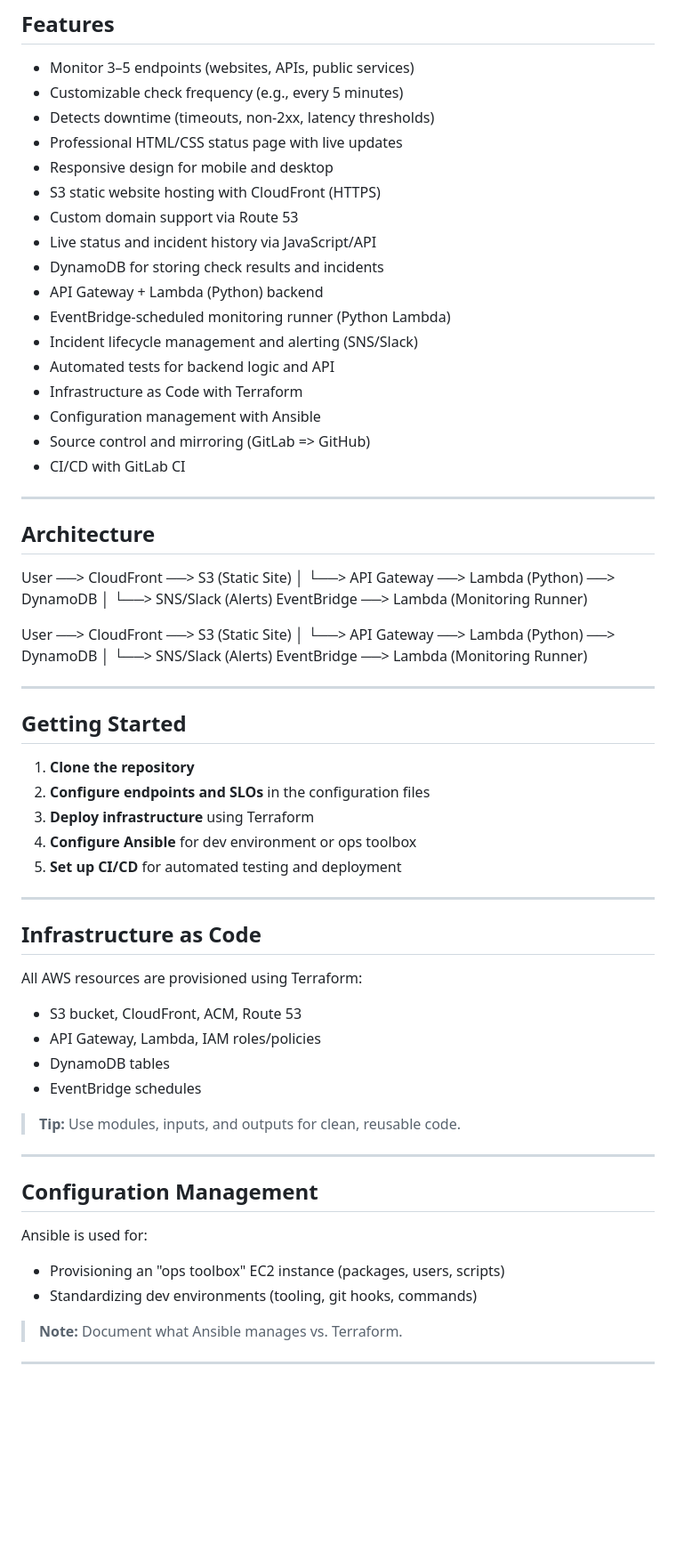
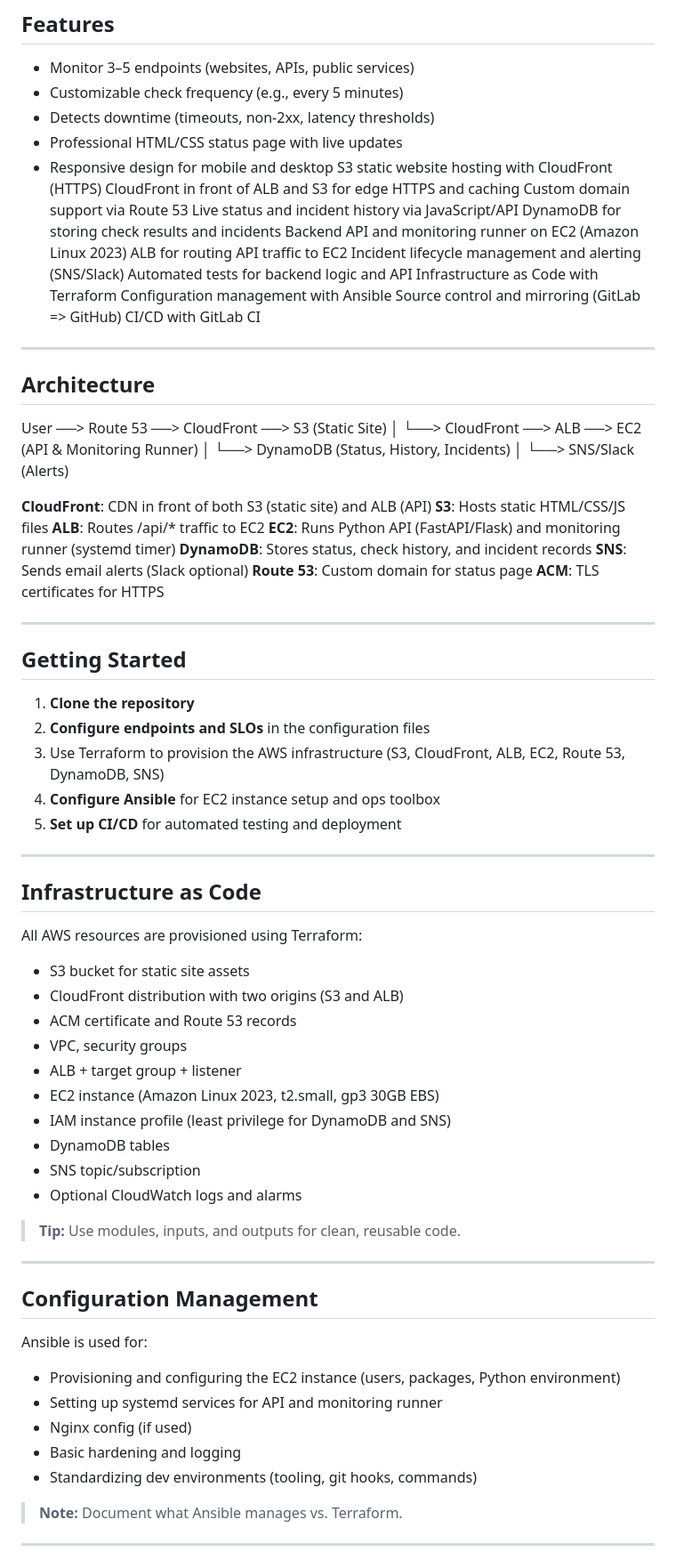
Before and after one commit to Michael-Burbank/CloudOps-Status-Page, a Markdown page: README.md, the part around one of its changes. Shown at 89% size. Drawn GitHub-style; blank space fills up the shorter version.

Commit message:
Create the new plan. I will use an EC2 (t3.small) running AL2023 to power the backend. S3 will continue to support the website's static files.

```diff
--- a/README.md
+++ b/README.md
@@ -33,36 +34,40 @@ CloudOps Status Page is a full-stack solution for real-time monitoring of web se
 - Detects downtime (timeouts, non-2xx, latency thresholds)
 - Professional HTML/CSS status page with live updates
 - Responsive design for mobile and desktop
-- S3 static website hosting with CloudFront (HTTPS)
-- Custom domain support via Route 53
-- Live status and incident history via JavaScript/API
-- DynamoDB for storing check results and incidents
-- API Gateway + Lambda (Python) backend
-- EventBridge-scheduled monitoring runner (Python Lambda)
-- Incident lifecycle management and alerting (SNS/Slack)
-- Automated tests for backend logic and API
-- Infrastructure as Code with Terraform
-- Configuration management with Ansible
-- Source control and mirroring (GitLab => GitHub)
-- CI/CD with GitLab CI
+  S3 static website hosting with CloudFront (HTTPS)
+  CloudFront in front of ALB and S3 for edge HTTPS and caching
+  Custom domain support via Route 53
+  Live status and incident history via JavaScript/API
+  DynamoDB for storing check results and incidents
+  Backend API and monitoring runner on EC2 (Amazon Linux 2023)
+  ALB for routing API traffic to EC2
+  Incident lifecycle management and alerting (SNS/Slack)
+  Automated tests for backend logic and API
+  Infrastructure as Code with Terraform
+  Configuration management with Ansible
+  Source control and mirroring (GitLab => GitHub)
+  CI/CD with GitLab CI
 
 ---
 
 ## Architecture
 
-User ──> CloudFront ──> S3 (Static Site)
+User ──> Route 53 ──> CloudFront ──> S3 (Static Site)
 │
-└──> API Gateway ──> Lambda (Python) ──> DynamoDB
+└──> CloudFront ──> ALB ──> EC2 (API & Monitoring Runner)
+│
+└──> DynamoDB (Status, History, Incidents)
 │
 └──> SNS/Slack (Alerts)
-EventBridge ──> Lambda (Monitoring Runner)
 
-User ──> CloudFront ──> S3 (Static Site)
-│
-└──> API Gateway ──> Lambda (Python) ──> DynamoDB
-│
-└──> SNS/Slack (Alerts)
-EventBridge ──> Lambda (Monitoring Runner)
+**CloudFront**: CDN in front of both S3 (static site) and ALB (API)
+**S3**: Hosts static HTML/CSS/JS files
+**ALB**: Routes /api/\* traffic to EC2
+**EC2**: Runs Python API (FastAPI/Flask) and monitoring runner (systemd timer)
+**DynamoDB**: Stores status, check history, and incident records
+**SNS**: Sends email alerts (Slack optional)
+**Route 53**: Custom domain for status page
+**ACM**: TLS certificates for HTTPS
 
 ---
 
@@ -70,8 +75,8 @@ EventBridge ──> Lambda (Monitoring Runner)
 
 1. **Clone the repository**
 2. **Configure endpoints and SLOs** in the configuration files
-3. **Deploy infrastructure** using Terraform
-4. **Configure Ansible** for dev environment or ops toolbox
+3. Use Terraform to provision the AWS infrastructure (S3, CloudFront, ALB, EC2, Route 53, DynamoDB, SNS)
+4. **Configure Ansible** for EC2 instance setup and ops toolbox
 5. **Set up CI/CD** for automated testing and deployment
 
 ---
@@ -80,10 +85,16 @@ EventBridge ──> Lambda (Monitoring Runner)
 
 All AWS resources are provisioned using Terraform:
 
-- S3 bucket, CloudFront, ACM, Route 53
-- API Gateway, Lambda, IAM roles/policies
+- S3 bucket for static site assets
+- CloudFront distribution with two origins (S3 and ALB)
+- ACM certificate and Route 53 records
+- VPC, security groups
+- ALB + target group + listener
+- EC2 instance (Amazon Linux 2023, t2.small, gp3 30GB EBS)
+- IAM instance profile (least privilege for DynamoDB and SNS)
 - DynamoDB tables
-- EventBridge schedules
+- SNS topic/subscription
+- Optional CloudWatch logs and alarms
 
 > **Tip:** Use modules, inputs, and outputs for clean, reusable code.
 
@@ -93,7 +104,10 @@ All AWS resources are provisioned using Terraform:
 
 Ansible is used for:
 
-- Provisioning an "ops toolbox" EC2 instance (packages, users, scripts)
+- Provisioning and configuring the EC2 instance (users, packages, Python environment)
+- Setting up systemd services for API and monitoring runner
+- Nginx config (if used)
+- Basic hardening and logging
 - Standardizing dev environments (tooling, git hooks, commands)
 
 > **Note:** Document what Ansible manages vs. Terraform.
```
Also changed, not shown: other parts of README.md (+24 -4 lines).
